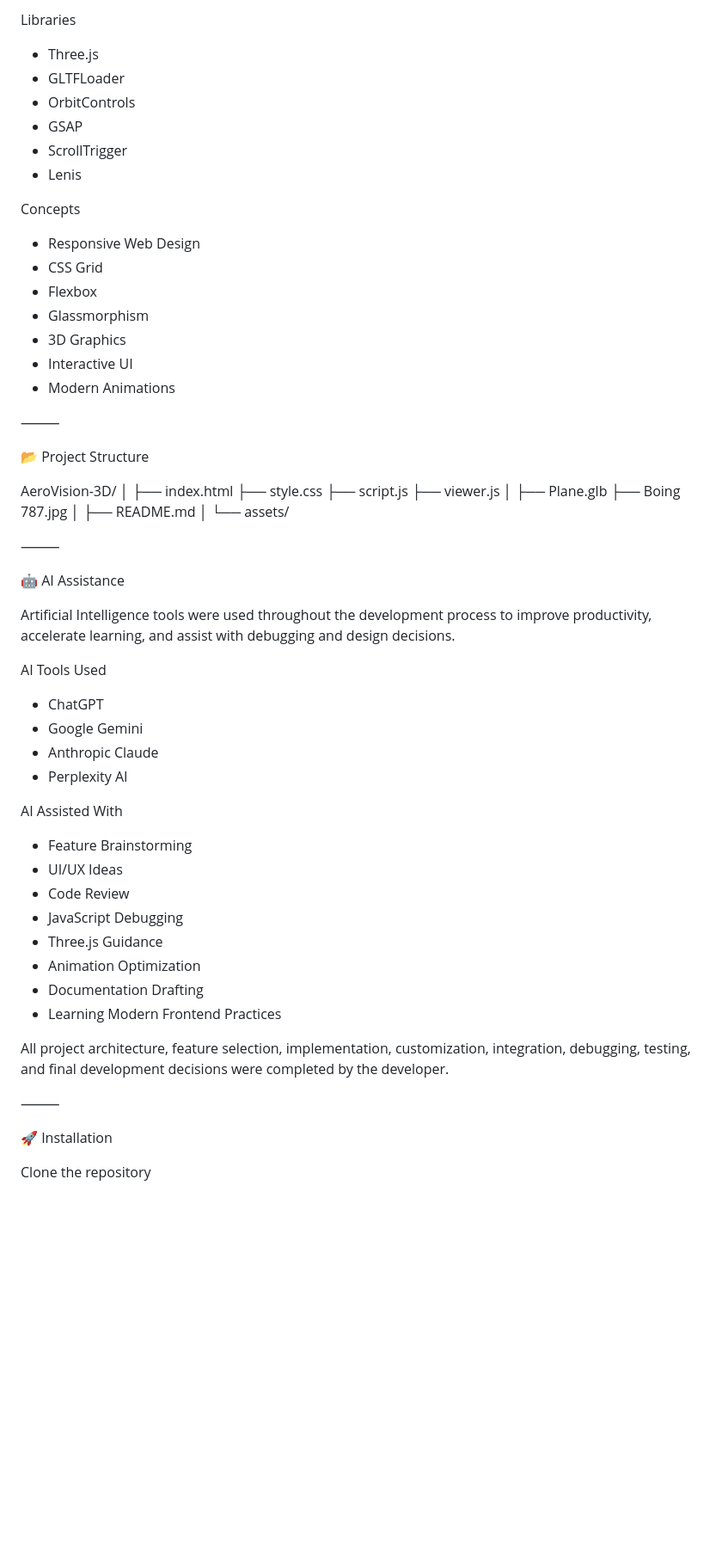
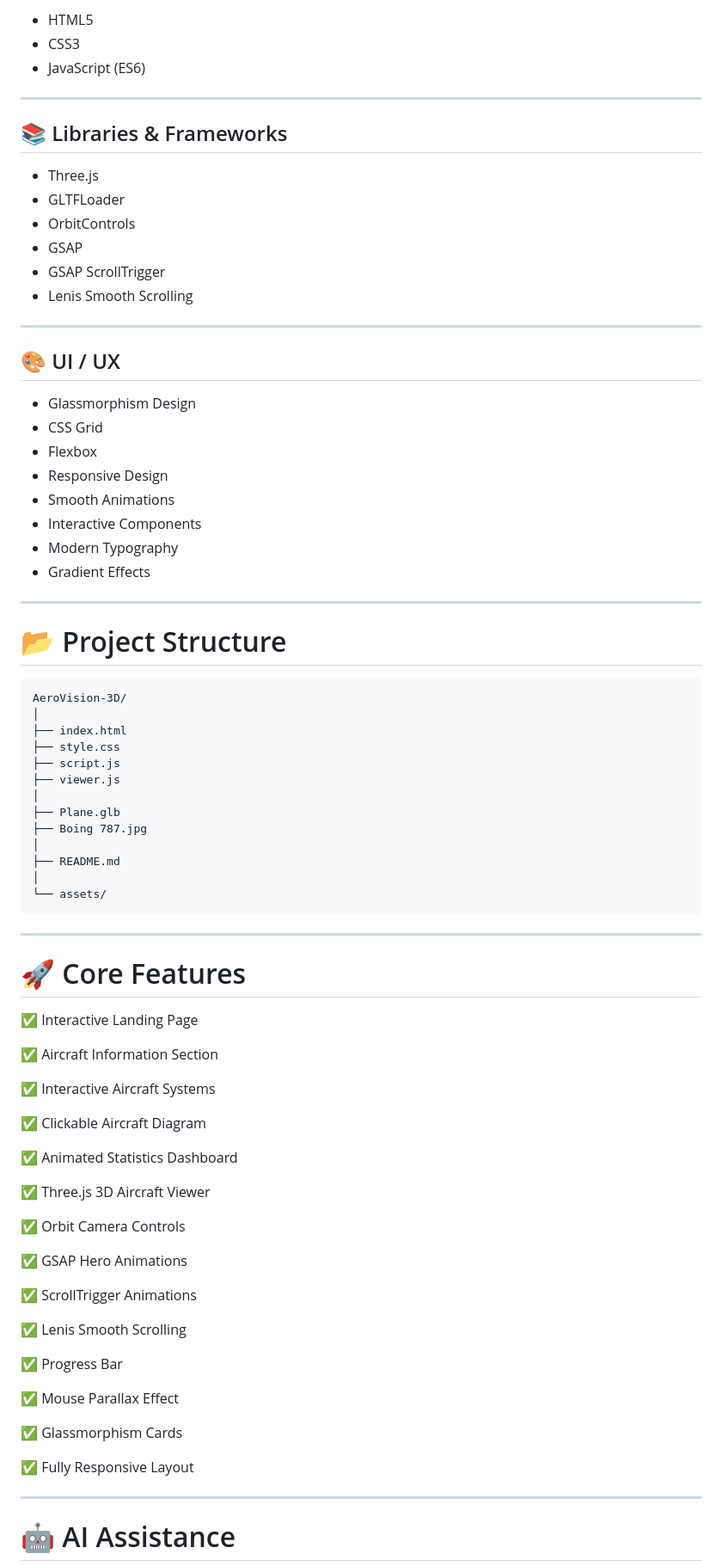
Before and after one commit to PILOTEK79/AeroVision-3D-, a Markdown page: README.md, the part around one of its changes. Shown at 86% size. Drawn GitHub-style; blank space fills up the shorter version.

````diff
--- a/README.md
+++ b/README.md
@@ -132,27 +164,37 @@ Languages
 
-Libraries
+- HTML5
+- CSS3
+- JavaScript (ES6)
 
-* Three.js
-* GLTFLoader
-* OrbitControls
-* GSAP
-* ScrollTrigger
-* Lenis
+---
 
-Concepts
+## 📚 Libraries & Frameworks
 
-* Responsive Web Design
-* CSS Grid
-* Flexbox
-* Glassmorphism
-* 3D Graphics
-* Interactive UI
-* Modern Animations
+- Three.js
+- GLTFLoader
+- OrbitControls
+- GSAP
+- GSAP ScrollTrigger
+- Lenis Smooth Scrolling
 
-⸻
+---
 
-📂 Project Structure
+## 🎨 UI / UX
 
+- Glassmorphism Design
+- CSS Grid
+- Flexbox
+- Responsive Design
+- Smooth Animations
+- Interactive Components
+- Modern Typography
+- Gradient Effects
+
+---
+
+# 📂 Project Structure
+
+```text
 AeroVision-3D/
 │
 ├── index.html
@@ -166,36 +208,41 @@ AeroVision-3D/
 ├── README.md
 │
 └── assets/
+```
 
-⸻
+---
 
-🤖 AI Assistance
+# 🚀 Core Features
 
-Artificial Intelligence tools were used throughout the development process to improve productivity, accelerate learning, and assist with debugging and design decisions.
+✅ Interactive Landing Page
 
-AI Tools Used
+✅ Aircraft Information Section
 
-* ChatGPT
-* Google Gemini
-* Anthropic Claude
-* Perplexity AI
+✅ Interactive Aircraft Systems
 
-AI Assisted With
+✅ Clickable Aircraft Diagram
 
-* Feature Brainstorming
-* UI/UX Ideas
-* Code Review
-* JavaScript Debugging
-* Three.js Guidance
-* Animation Optimization
-* Documentation Drafting
-* Learning Modern Frontend Practices
+✅ Animated Statistics Dashboard
 
-All project architecture, feature selection, implementation, customization, integration, debugging, testing, and final development decisions were completed by the developer.
+✅ Three.js 3D Aircraft Viewer
 
-⸻
+✅ Orbit Camera Controls
 
-🚀 Installation
+✅ GSAP Hero Animations
 
-Clone the repository
+✅ ScrollTrigger Animations
 
+✅ Lenis Smooth Scrolling
+
+✅ Progress Bar
+
+✅ Mouse Parallax Effect
+
+✅ Glassmorphism Cards
+
+✅ Fully Responsive Layout
+
+---
+
+# 🤖 AI Assistance
+
````
Also changed, not shown: other parts of README.md (+390 -137 lines).
